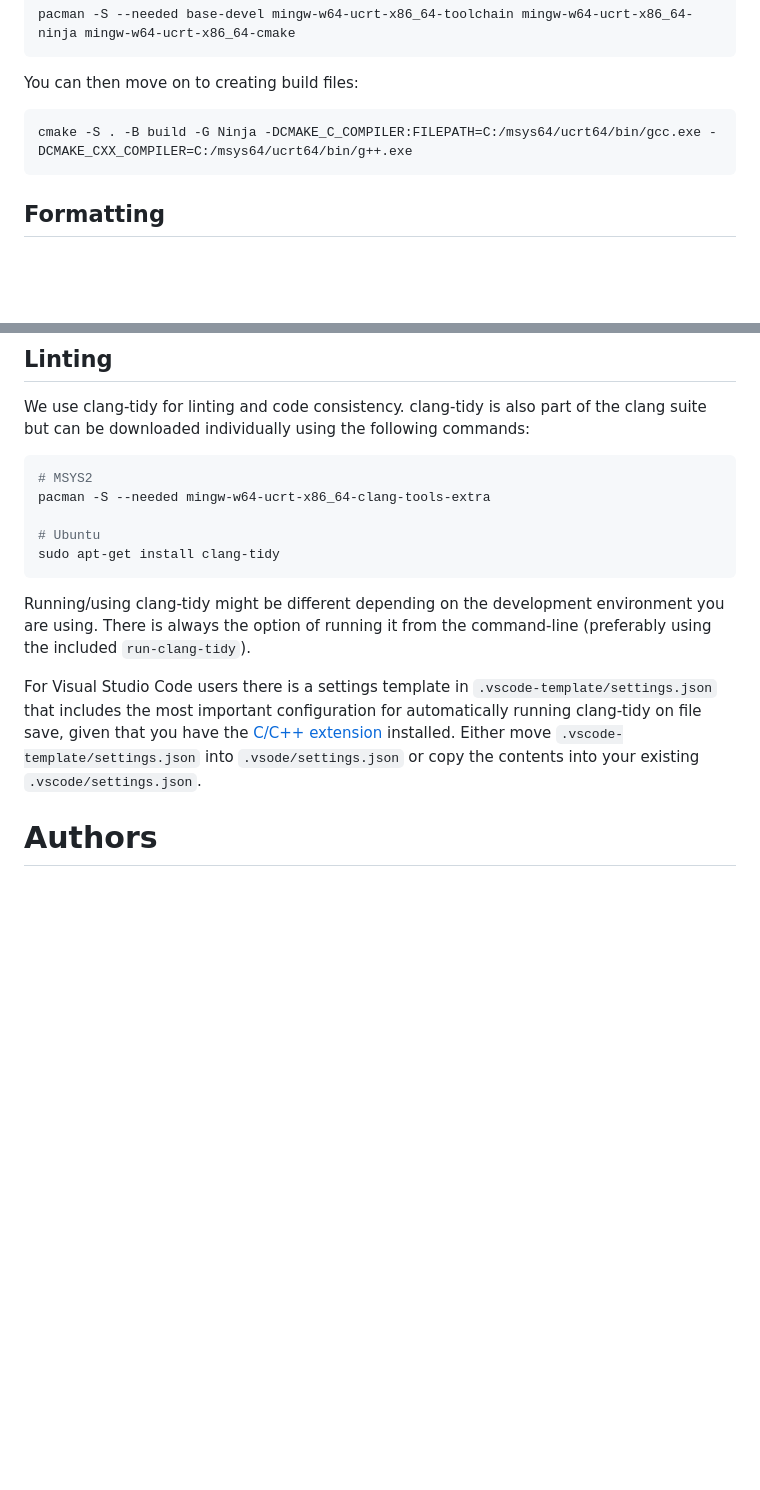
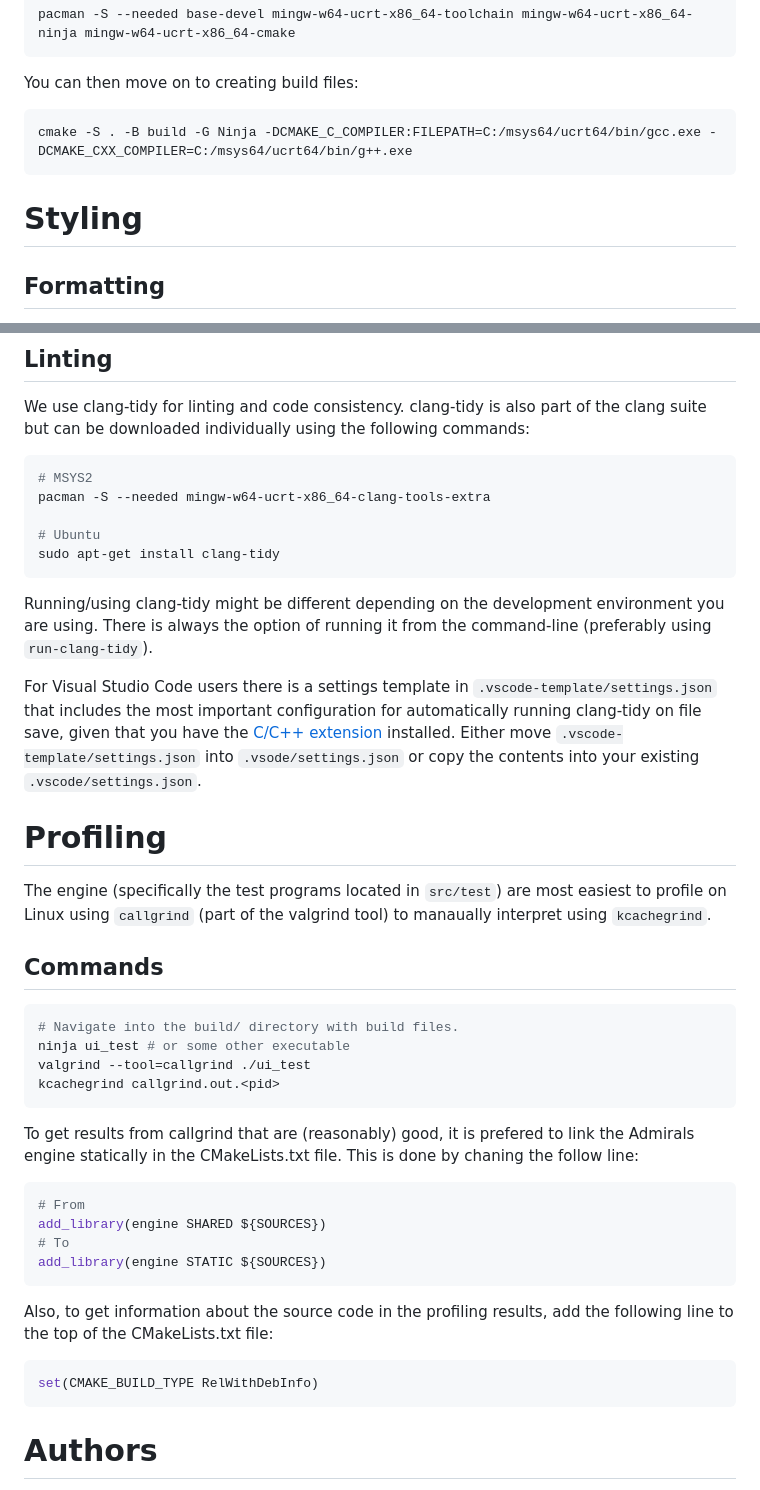
Before and after one commit to joelsiks/admirals, a Markdown page: README.md, 2 parts joined by grey strips. Rendered like a GitHub page; blank space fills up the shorter version.

Commit message:
Added instructions for running profiling.

````diff
--- a/README.md
+++ b/README.md
@@ -40,6 +40,8 @@ You can then move on to creating build files:
 cmake -S . -B build -G Ninja -DCMAKE_C_COMPILER:FILEPATH=C:/msys64/ucrt64/bin/gcc.exe -DCMAKE_CXX_COMPILER=C:/msys64/ucrt64/bin/g++.exe
 ```
 
+# Styling
+
 ## Formatting
 
 This project uses clang-format to format source code, with a config file called `.clang-format` in the project root. clang-format is part of the clang suite, which can be downloaded using the following commands:
@@ -76,9 +78,35 @@ pacman -S --needed mingw-w64-ucrt-x86_64-clang-tools-extra
 sudo apt-get install clang-tidy
 ```
 
-Running/using clang-tidy might be different depending on the development environment you are using. There is always the option of running it from the command-line (preferably using the included `run-clang-tidy`).
+Running/using clang-tidy might be different depending on the development environment you are using. There is always the option of running it from the command-line (preferably using `run-clang-tidy`).
 
 For Visual Studio Code users there is a settings template in `.vscode-template/settings.json` that includes the most important configuration for automatically running clang-tidy on file save, given that you have the [C/C++ extension](https://marketplace.visualstudio.com/items?itemName=ms-vscode.cpptools) installed. Either move `.vscode-template/settings.json` into `.vsode/settings.json` or copy the contents into your existing `.vscode/settings.json`.
+
+# Profiling
+
+The engine (specifically the test programs located in `src/test`) are most easiest to profile on Linux using `callgrind` (part of the valgrind tool) to manaually interpret using `kcachegrind`.
+
+## Commands
+
+```bash
+# Navigate into the build/ directory with build files.
+ninja ui_test # or some other executable
+valgrind --tool=callgrind ./ui_test
+kcachegrind callgrind.out.<pid>
+```
+
+To get results from callgrind that are (reasonably) good, it is prefered to link the Admirals engine statically in the CMakeLists.txt file. This is done by chaning the follow line:
+```cmake
+# From
+add_library(engine SHARED ${SOURCES})
+# To
+add_library(engine STATIC ${SOURCES})
+```
+
+Also, to get information about the source code in the profiling results, add the following line to the top of the CMakeLists.txt file:
+```cmake
+set(CMAKE_BUILD_TYPE RelWithDebInfo)
+```
 
 # Authors
 
````
